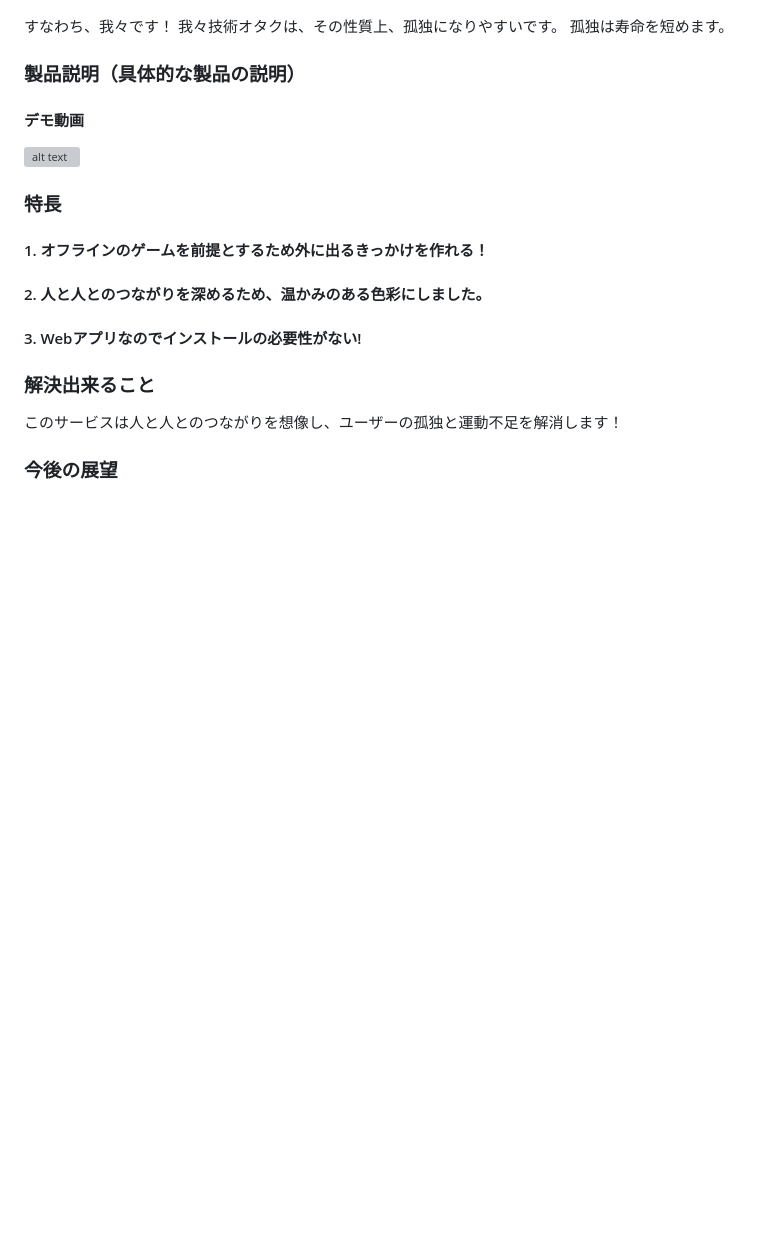
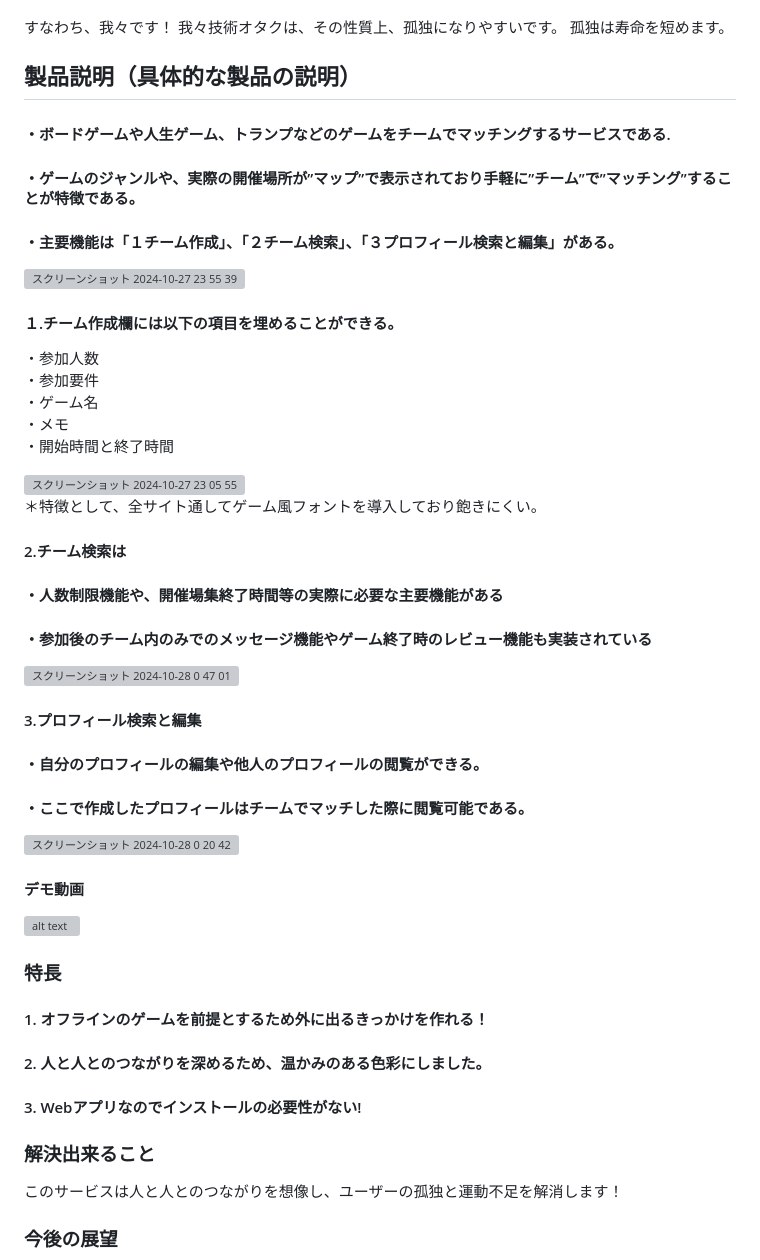
Before and after one commit to jphacks/kz_2408, a Markdown page: README.md, the part around the change. GitHub-like rendering; blank space fills up the shorter version; grey boxes are pictures that could not be loaded.

```diff
--- a/README.md
+++ b/README.md
@@ -24,9 +24,38 @@ https://anime-create.com/hack/gameconnect.html
 我々技術オタクは、その性質上、孤独になりやすいです。
 孤独は寿命を短めます。
 
-### 製品説明（具体的な製品の説明）
+## 製品説明（具体的な製品の説明）
 
-<!-- ここは岡崎さんに説明してもらう。もしくはヒアリングをしながら書き起こす -->
+#### ・ボードゲームや人生ゲーム、トランプなどのゲームをチームでマッチングするサービスである.<br>
+#### ・ゲームのジャンルや、実際の開催場所が”マップ”で表示されており手軽に”チーム”で”マッチング”することが特徴である。<br>
+#### ・主要機能は「１チーム作成」、「２チーム検索」、「３プロフィール検索と編集」がある。<br>
+
+<img width="320" alt="スクリーンショット 2024-10-27 23 55 39" src="https://github.com/user-attachments/assets/99143010-46aa-4ad7-9a45-29b7bab8a768"><br>
+
+#### １.チーム作成欄には以下の項目を埋めることができる。
+・参加人数<br>
+・参加要件<br>
+・ゲーム名<br>
+・メモ<br>
+・開始時間と終了時間<br>
+
+<img width="809" alt="スクリーンショット 2024-10-27 23 05 55" src="https://github.com/user-attachments/assets/f60b2be0-2922-4fdf-8682-57a876146916"><br>
+＊特徴として、全サイト通してゲーム風フォントを導入しており飽きにくい。<br>
+
+#### 2.チーム検索は
+#### ・人数制限機能や、開催場集終了時間等の実際に必要な主要機能がある<br>
+#### ・参加後のチーム内のみでのメッセージ機能やゲーム終了時のレビュー機能も実装されている<br>
+<img width="721" alt="スクリーンショット 2024-10-28 0 47 01" src="https://github.com/user-attachments/assets/9d429084-8114-42f7-b8e8-5728b31c0a23">
+
+
+
+#### 3.プロフィール検索と編集
+#### ・自分のプロフィールの編集や他人のプロフィールの閲覧ができる。<br>
+#### ・ここで作成したプロフィールはチームでマッチした際に閲覧可能である。<br>
+<img width="913" alt="スクリーンショット 2024-10-28 0 20 42" src="https://github.com/user-attachments/assets/b2ae2771-cfc9-4d69-be59-29d8953de851">
+
+
+
 #### デモ動画
 
 [![alt text](https://img.youtube.com/vi/TZA6EsNIHM0/0.jpg)](https://youtu.be/TZA6EsNIHM0 "title")
```
